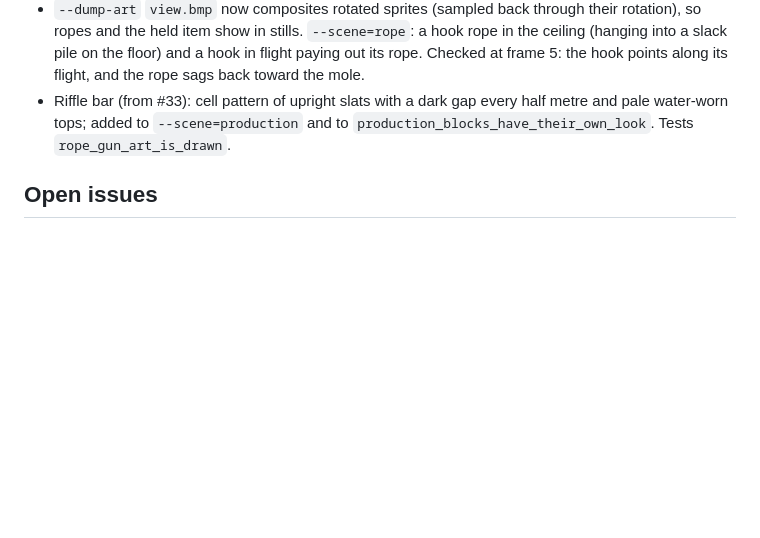
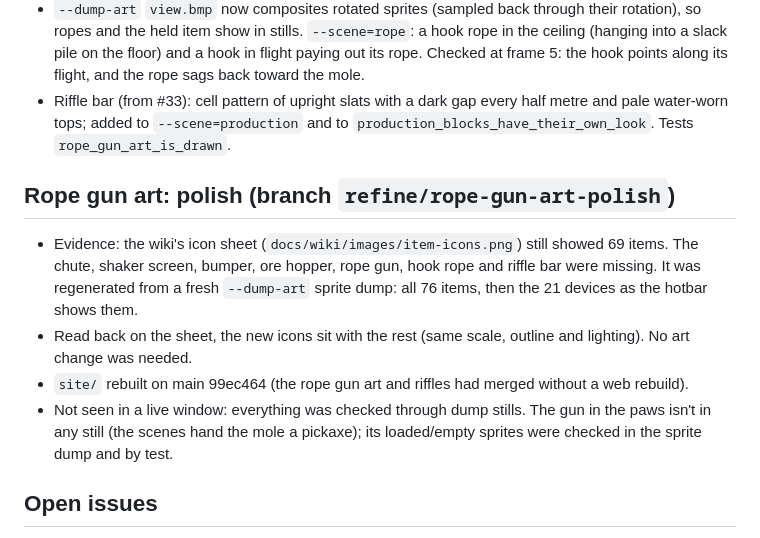
Before and after one commit to wachtelhund/molehill, a Markdown page: REFINE-ui-graphics.md, the part around the change. Drawn GitHub-style; blank space fills up the shorter version.

Commit message:
Rope gun art polish: the wiki icon sheet shows all 76 items and 21 devices (the production, rope gun and riffle icons were missing); rebuild site/ on main 99ec464; log
Co-Authored-By: Claude Opus 5.5 <noreply@anthropic.com>

```diff
--- a/REFINE-ui-graphics.md
+++ b/REFINE-ui-graphics.md
@@ -179,6 +179,15 @@ Polish only: no new systems, lore names kept. Each entry lists what changed and
 * Riffle bar (from #33): cell pattern of upright slats with a dark gap every half metre and pale water-worn tops;
   added to `--scene=production` and to `production_blocks_have_their_own_look`. Tests `rope_gun_art_is_drawn`.
 
+## Rope gun art: polish (branch `refine/rope-gun-art-polish`)
+* Evidence: the wiki's icon sheet (`docs/wiki/images/item-icons.png`) still showed 69 items. The chute, shaker
+  screen, bumper, ore hopper, rope gun, hook rope and riffle bar were missing. It was regenerated from a fresh
+  `--dump-art` sprite dump: all 76 items, then the 21 devices as the hotbar shows them.
+* Read back on the sheet, the new icons sit with the rest (same scale, outline and lighting). No art change was needed.
+* `site/` rebuilt on main 99ec464 (the rope gun art and riffles had merged without a web rebuild).
+* Not seen in a live window: everything was checked through dump stills. The gun in the paws isn't in any still
+  (the scenes hand the mole a pickaxe); its loaded/empty sprites were checked in the sprite dump and by test.
+
 ## Open issues
 * `--shot` writes an empty frame on macOS when the game is launched from a background shell (the surface is
   never presented). It needs a visible window, or Linux with Xvfb.
```
Also changed, not shown: docs/wiki/images/item-icons.png, 2 other files.
